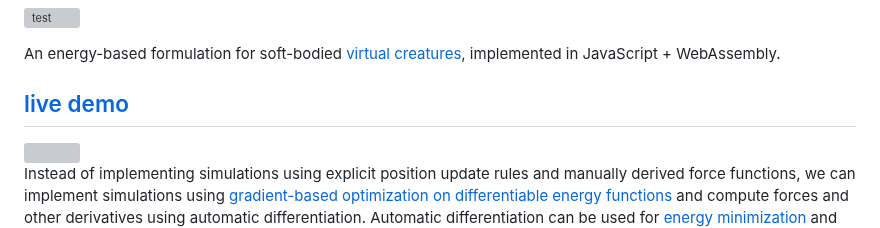
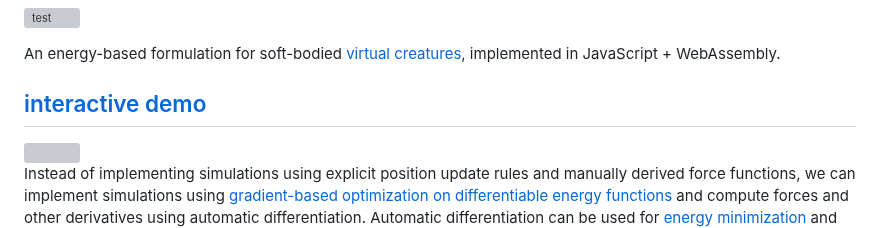
Before and after one commit to juniorrojas/algovivo, a Markdown page: README.md, the part around the change. Drawn GitHub-style; grey boxes are pictures that could not be loaded.

```diff
--- a/README.md
+++ b/README.md
@@ -4,7 +4,7 @@
 
 An energy-based formulation for soft-bodied [virtual creatures](https://direct.mit.edu/isal/proceedings/isal2024/36/30/123447), implemented in JavaScript + WebAssembly.
 
-## [live demo](https://juniorrojas.com/algovivo)
+## [interactive demo](https://juniorrojas.com/algovivo)
 
 <a href="https://juniorrojas.com/algovivo">
   <img src="media/locomotion.gif" width="250px">
```
